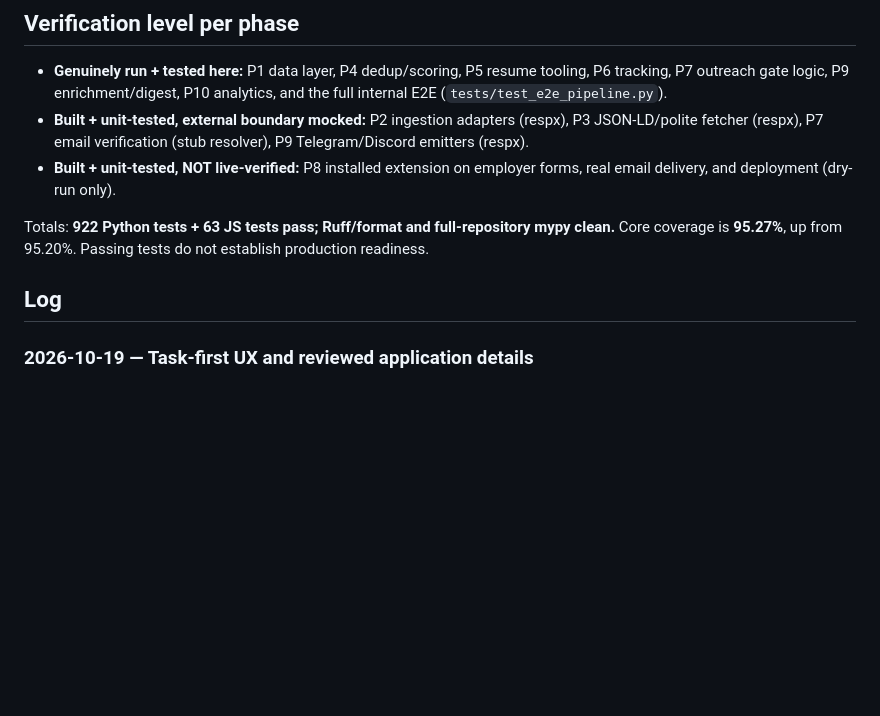
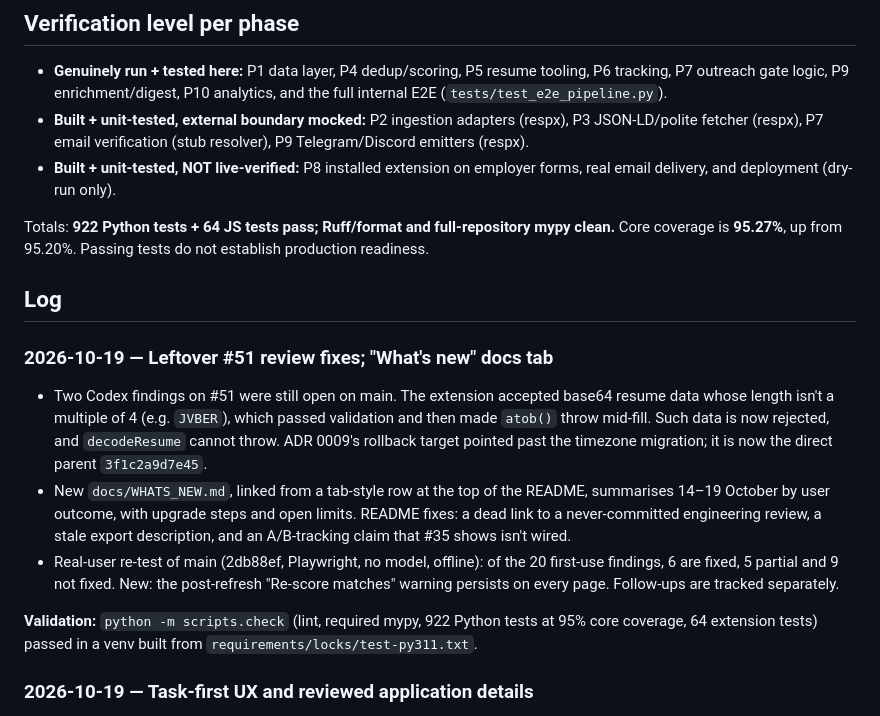
Before and after one commit to aaron-seq/CareerAgent, a Markdown page: PROGRESS.md, the part around the change. Drawn GitHub-style; blank space fills up the shorter version.

```diff
--- a/PROGRESS.md
+++ b/PROGRESS.md
@@ -19,11 +19,33 @@ Full plan in `ROADMAP.md`; conventions in `CLAUDE.md`; research in `docs/RESEARC
 - **Built + unit-tested, NOT live-verified:** P8 installed extension on employer forms,
   real email delivery, and deployment (dry-run only).
 
-Totals: **922 Python tests + 63 JS tests pass; Ruff/format and full-repository mypy clean.**
+Totals: **922 Python tests + 64 JS tests pass; Ruff/format and full-repository mypy clean.**
 Core coverage is **95.27%**, up from 95.20%.
 Passing tests do not establish production readiness.
 
 ## Log
+
+### 2026-10-19 — Leftover #51 review fixes; "What's new" docs tab
+
+- Two Codex findings on #51 were still open on main. The extension accepted
+  base64 resume data whose length isn't a multiple of 4 (e.g. `JVBER`), which
+  passed validation and then made `atob()` throw mid-fill. Such data is now
+  rejected, and `decodeResume` cannot throw. ADR 0009's rollback target
+  pointed past the timezone migration; it is now the direct parent
+  `3f1c2a9d7e45`.
+- New `docs/WHATS_NEW.md`, linked from a tab-style row at the top of the
+  README, summarises 14–19 October by user outcome, with upgrade steps and
+  open limits. README fixes: a dead link to a never-committed engineering
+  review, a stale export description, and an A/B-tracking claim that #35 shows
+  isn't wired.
+- Real-user re-test of main (2db88ef, Playwright, no model, offline): of the
+  20 first-use findings, 6 are fixed, 5 partial and 9 not fixed. New: the
+  post-refresh "Re-score matches" warning persists on every page. Follow-ups
+  are tracked separately.
+
+**Validation:** `python -m scripts.check` (lint, required mypy, 922 Python
+tests at 95% core coverage, 64 extension tests) passed in a venv built from
+`requirements/locks/test-py311.txt`.
 
 ### 2026-10-19 — Task-first UX and reviewed application details
 
```
Also changed, not shown: README.md (+18 -4 lines), docs/WHATS_NEW.md (added, +191 -0 lines).
